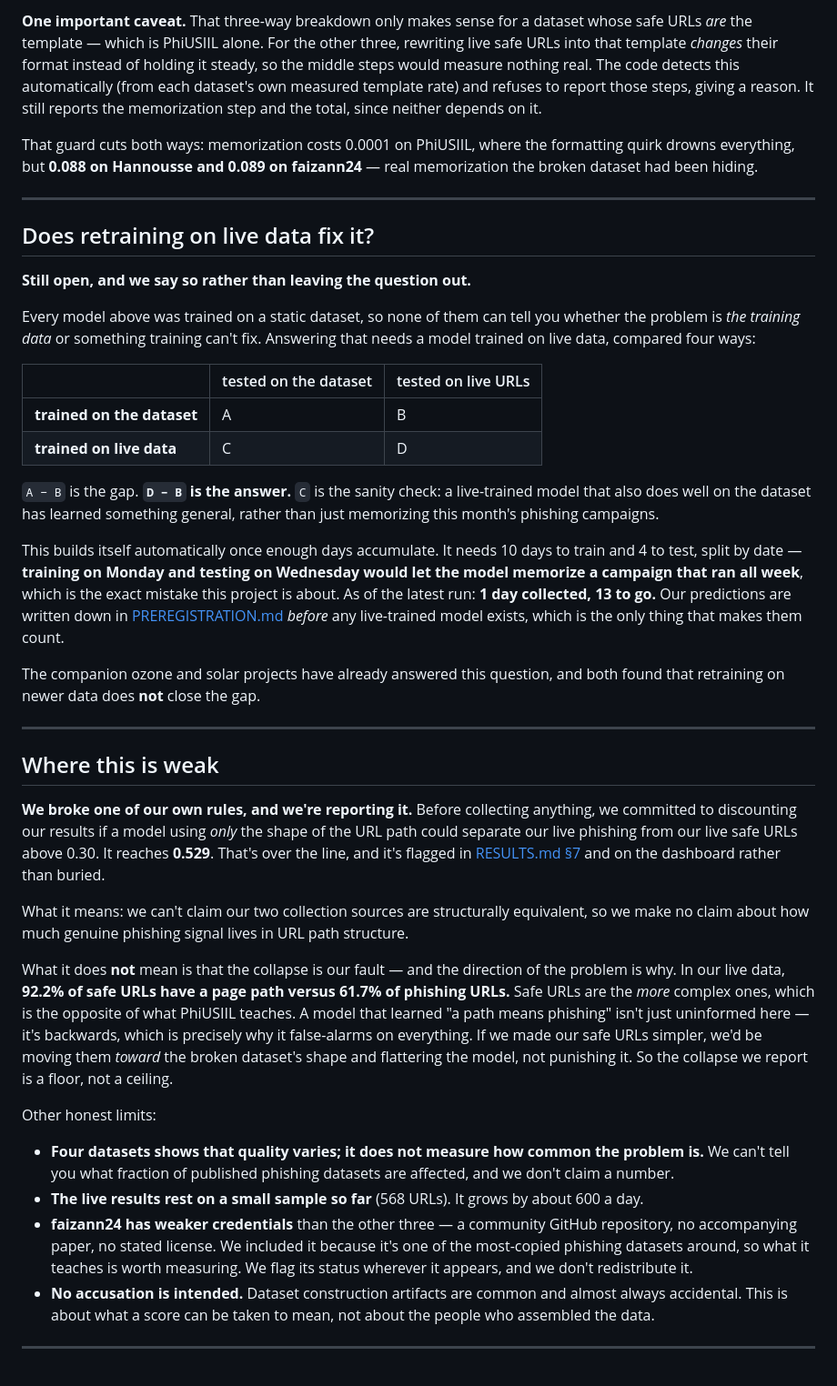
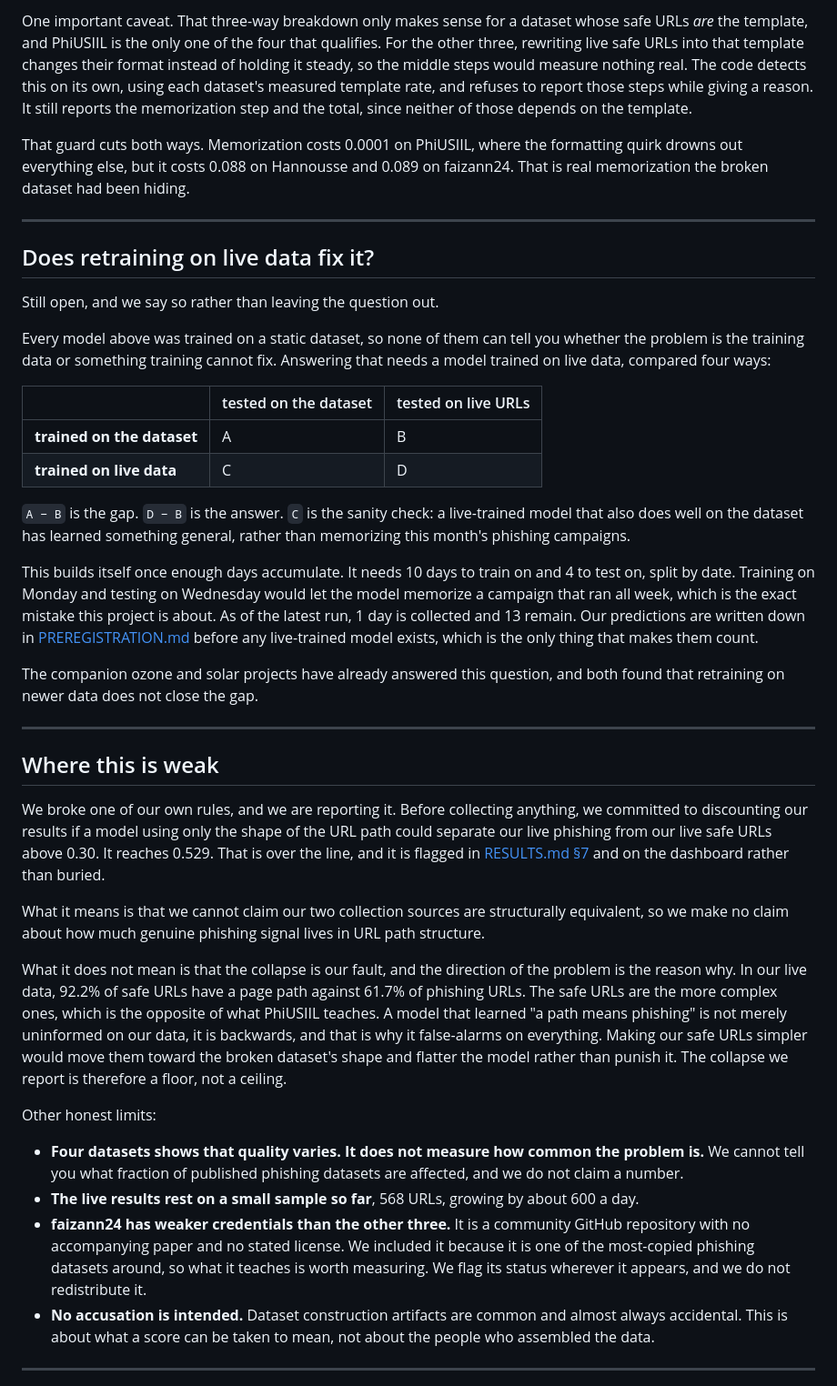
Before and after one commit to awesomedudeworld13/phish-drift, a Markdown page: README.md, the part around one of its changes. Shown at 91% size. Rendered like a GitHub page.

```diff
--- a/README.md
+++ b/README.md
@@ -131,42 +131,42 @@ Memorization costs essentially nothing. Years of adversaries evolving costs almo
 
-**One important caveat.** That three-way breakdown only makes sense for a dataset whose safe URLs *are* the template — which is PhiUSIIL alone. For the other three, rewriting live safe URLs into that template *changes* their format instead of holding it steady, so the middle steps would measure nothing real. The code detects this automatically (from each dataset's own measured template rate) and refuses to report those steps, giving a reason. It still reports the memorization step and the total, since neither depends on it.
+One important caveat. That three-way breakdown only makes sense for a dataset whose safe URLs *are* the template, and PhiUSIIL is the only one of the four that qualifies. For the other three, rewriting live safe URLs into that template changes their format instead of holding it steady, so the middle steps would measure nothing real. The code detects this on its own, using each dataset's measured template rate, and refuses to report those steps while giving a reason. It still reports the memorization step and the total, since neither of those depends on the template.
 
-That guard cuts both ways: memorization costs 0.0001 on PhiUSIIL, where the formatting quirk drowns everything, but **0.088 on Hannousse and 0.089 on faizann24** — real memorization the broken dataset had been hiding.
+That guard cuts both ways. Memorization costs 0.0001 on PhiUSIIL, where the formatting quirk drowns out everything else, but it costs 0.088 on Hannousse and 0.089 on faizann24. That is real memorization the broken dataset had been hiding.
 
 ---
 
 ## Does retraining on live data fix it?
 
-**Still open, and we say so rather than leaving the question out.**
+Still open, and we say so rather than leaving the question out.
 
-Every model above was trained on a static dataset, so none of them can tell you whether the problem is *the training data* or something training can't fix. Answering that needs a model trained on live data, compared four ways:
+Every model above was trained on a static dataset, so none of them can tell you whether the problem is the training data or something training cannot fix. Answering that needs a model trained on live data, compared four ways:
 
 |  | tested on the dataset | tested on live URLs |
 |---|---|---|
 | **trained on the dataset** | A | B |
 | **trained on live data** | C | D |
 
-`A − B` is the gap. **`D − B` is the answer.** `C` is the sanity check: a live-trained model that also does well on the dataset has learned something general, rather than just memorizing this month's phishing campaigns.
+`A − B` is the gap. `D − B` is the answer. `C` is the sanity check: a live-trained model that also does well on the dataset has learned something general, rather than memorizing this month's phishing campaigns.
 
-This builds itself automatically once enough days accumulate. It needs 10 days to train and 4 to test, split by date — **training on Monday and testing on Wednesday would let the model memorize a campaign that ran all week**, which is the exact mistake this project is about. As of the latest run: **1 day collected, 13 to go.** Our predictions are written down in [PREREGISTRATION.md](PREREGISTRATION.md) *before* any live-trained model exists, which is the only thing that makes them count.
+This builds itself once enough days accumulate. It needs 10 days to train on and 4 to test on, split by date. Training on Monday and testing on Wednesday would let the model memorize a campaign that ran all week, which is the exact mistake this project is about. As of the latest run, 1 day is collected and 13 remain. Our predictions are written down in [PREREGISTRATION.md](PREREGISTRATION.md) before any live-trained model exists, which is the only thing that makes them count.
 
-The companion ozone and solar projects have already answered this question, and both found that retraining on newer data does **not** close the gap.
+The companion ozone and solar projects have already answered this question, and both found that retraining on newer data does not close the gap.
 
 ---
 
 ## Where this is weak
 
-**We broke one of our own rules, and we're reporting it.** Before collecting anything, we committed to discounting our results if a model using *only* the shape of the URL path could separate our live phishing from our live safe URLs above 0.30. It reaches **0.529**. That's over the line, and it's flagged in [RESULTS.md §7](RESULTS.md) and on the dashboard rather than buried.
+We broke one of our own rules, and we are reporting it. Before collecting anything, we committed to discounting our results if a model using only the shape of the URL path could separate our live phishing from our live safe URLs above 0.30. It reaches 0.529. That is over the line, and it is flagged in [RESULTS.md §7](RESULTS.md) and on the dashboard rather than buried.
 
-What it means: we can't claim our two collection sources are structurally equivalent, so we make no claim about how much genuine phishing signal lives in URL path structure.
+What it means is that we cannot claim our two collection sources are structurally equivalent, so we make no claim about how much genuine phishing signal lives in URL path structure.
 
-What it does **not** mean is that the collapse is our fault — and the direction of the problem is why. In our live data, **92.2% of safe URLs have a page path versus 61.7% of phishing URLs.** Safe URLs are the *more* complex ones, which is the opposite of what PhiUSIIL teaches. A model that learned "a path means phishing" isn't just uninformed here — it's backwards, which is precisely why it false-alarms on everything. If we made our safe URLs simpler, we'd be moving them *toward* the broken dataset's shape and flattering the model, not punishing it. So the collapse we report is a floor, not a ceiling.
+What it does not mean is that the collapse is our fault, and the direction of the problem is the reason why. In our live data, 92.2% of safe URLs have a page path against 61.7% of phishing URLs. The safe URLs are the more complex ones, which is the opposite of what PhiUSIIL teaches. A model that learned "a path means phishing" is not merely uninformed on our data, it is backwards, and that is why it false-alarms on everything. Making our safe URLs simpler would move them toward the broken dataset's shape and flatter the model rather than punish it. The collapse we report is therefore a floor, not a ceiling.
 
 Other honest limits:
 
-- **Four datasets shows that quality varies; it does not measure how common the problem is.** We can't tell you what fraction of published phishing datasets are affected, and we don't claim a number.
-- **The live results rest on a small sample so far** (568 URLs). It grows by about 600 a day.
-- **faizann24 has weaker credentials** than the other three — a community GitHub repository, no accompanying paper, no stated license. We included it because it's one of the most-copied phishing datasets around, so what it teaches is worth measuring. We flag its status wherever it appears, and we don't redistribute it.
+- **Four datasets shows that quality varies. It does not measure how common the problem is.** We cannot tell you what fraction of published phishing datasets are affected, and we do not claim a number.
+- **The live results rest on a small sample so far**, 568 URLs, growing by about 600 a day.
+- **faizann24 has weaker credentials than the other three.** It is a community GitHub repository with no accompanying paper and no stated license. We included it because it is one of the most-copied phishing datasets around, so what it teaches is worth measuring. We flag its status wherever it appears, and we do not redistribute it.
 - **No accusation is intended.** Dataset construction artifacts are common and almost always accidental. This is about what a score can be taken to mean, not about the people who assembled the data.
 
 ---
```
Also changed, not shown: other parts of README.md (+41 -39 lines).
